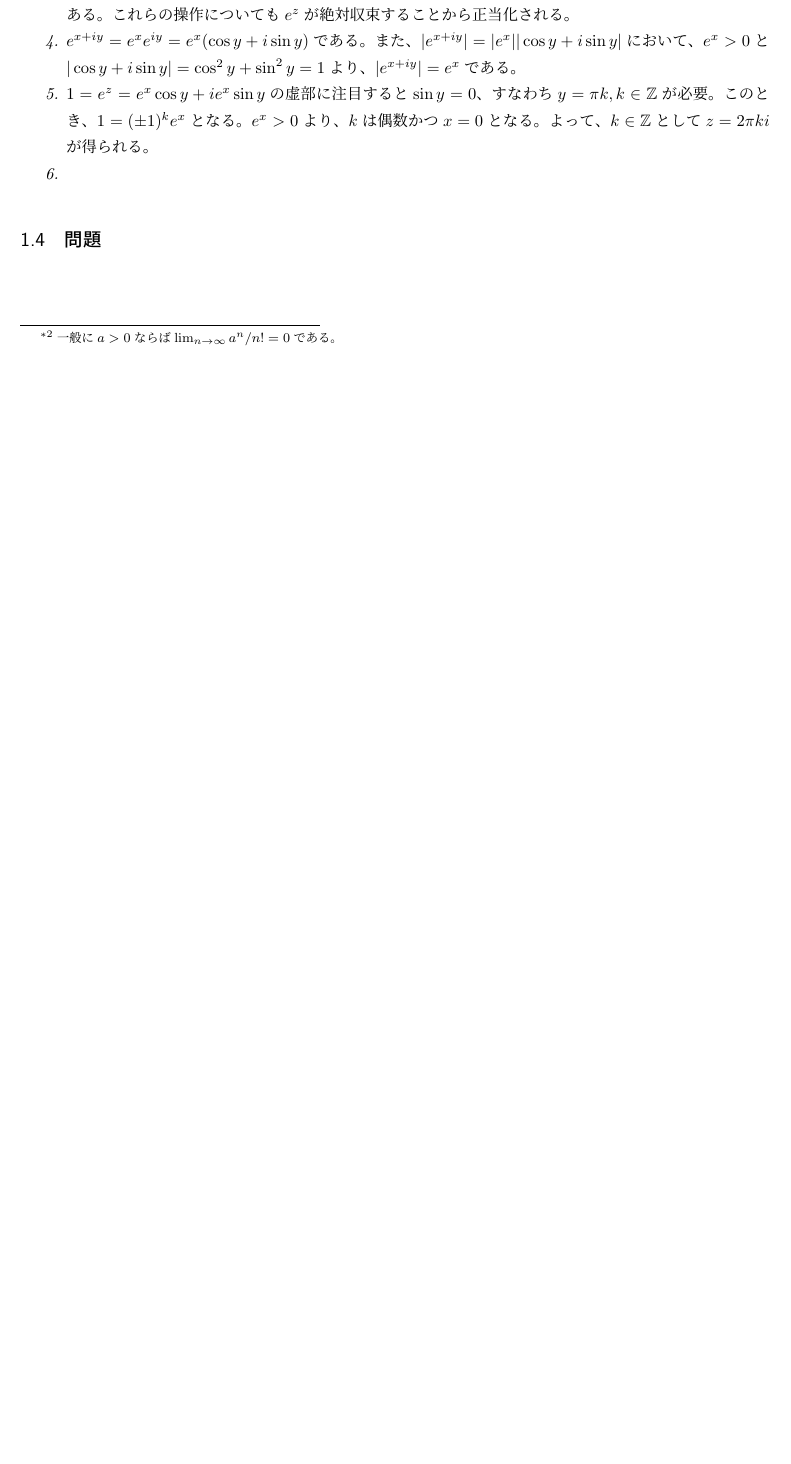
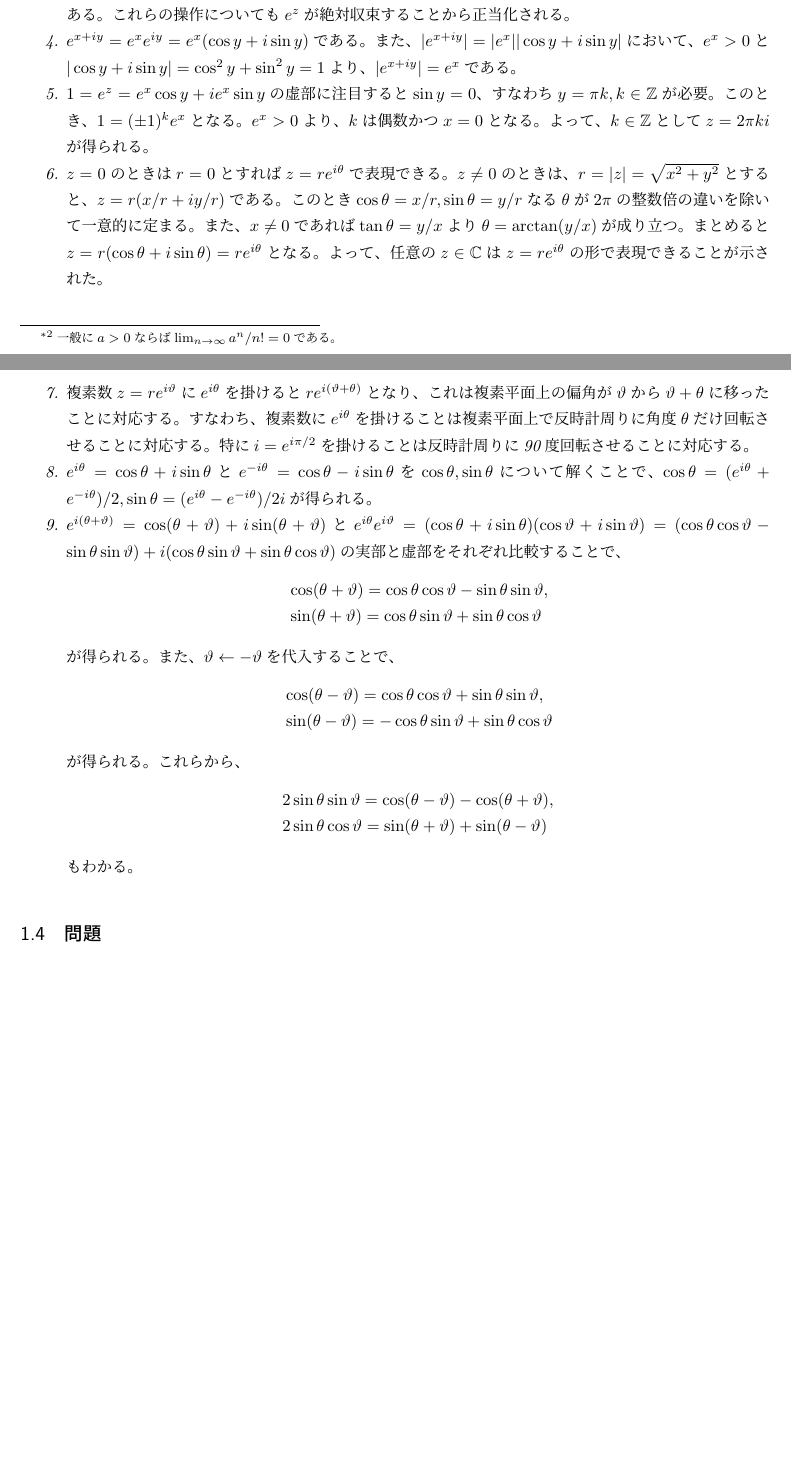
Before and after one commit to yonesuke/princeton_lectures_in_analysis, a LaTeX document (1_fourier_analysis/main.tex, which reads 1_fourier_analysis/problems/01_03_04.tex): part of page 6 of 13 before the commit and two parts of pages 6 and 7 of 14 after it, the two joined at a grey line, cut so that both start at the same text, the shorter picture padded with empty space. Compiled offline with pLaTeX and dvipdfmx.

Commit message:
solved problem 1.3.4

```diff
--- a/1_fourier_analysis/problems/01_03_04.tex
+++ b/1_fourier_analysis/problems/01_03_04.tex
@@ -69,7 +69,27 @@ r=|z|,\quad\theta=\arctan(y/x)
 
 \item $1=e^{z}=e^{x}\cos y+i e^{x}\sin y$の虚部に注目すると$\sin y=0$、すなわち$y=\pi k, k\in\mathbb{Z}$が必要。このとき、$1=(\pm 1)^k e^x$となる。$e^{x}>0$より、$k$は偶数かつ$x=0$となる。よって、$k\in\mathbb{Z}$として$z=2\pi ki$が得られる。
 
-\item
+\item $z=0$のときは$r=0$とすれば$z=re^{i\theta}$で表現できる。$z\neq 0$のときは、$r=|z|=\sqrt{x^2+y^2}$とすると、$z=r(x/r+iy/r)$である。このとき$\cos\theta=x/r,\sin\theta=y/r$なる$\theta$が$2\pi$の整数倍の違いを除いて一意的に定まる。また、$x\neq 0$であれば$\tan\theta=y/x$より$\theta=\arctan(y/x)$が成り立つ。まとめると$z=r(\cos\theta+i\sin\theta)=re^{i\theta}$となる。よって、任意の$z\in\mathbb{C}$は$z=re^{i\theta}$の形で表現できることが示された。
 
+\item 複素数$z=re^{i\vartheta}$に$e^{i\theta}$を掛けると$re^{i(\vartheta+\theta)}$となり、これは複素平面上の偏角が$\vartheta$から$\vartheta+\theta$に移ったことに対応する。すなわち、複素数に$e^{i\theta}$を掛けることは複素平面上で反時計周りに角度$\theta$だけ回転させることに対応する。特に$i=e^{i\pi/2}$を掛けることは反時計周りに90度回転させることに対応する。
+
+\item $e^{i\theta}=\cos\theta+i\sin\theta$と$e^{-i\theta}=\cos\theta-i\sin\theta$を$\cos\theta,\sin\theta$について解くことで、$\cos\theta=(e^{i\theta}+e^{-i\theta})/2,\sin\theta=(e^{i\theta}-e^{-i\theta})/2i$が得られる。
+
+\item $e^{i(\theta+\vartheta)}=\cos(\theta+\vartheta)+i\sin(\theta+\vartheta)$と$e^{i\theta}e^{i\vartheta}=(\cos\theta+i\sin\theta)(\cos\vartheta+i\sin\vartheta)=(\cos\theta\cos\vartheta-\sin\theta\sin\vartheta)+i(\cos\theta\sin\vartheta+\sin\theta\cos\vartheta)$の実部と虚部をそれぞれ比較することで、
+\begin{align*}
+&\cos(\theta+\vartheta)=\cos\theta\cos\vartheta-\sin\theta\sin\vartheta, \\
+&\sin(\theta+\vartheta)=\cos\theta\sin\vartheta+\sin\theta\cos\vartheta
+\end{align*}
+が得られる。また、$\vartheta\leftarrow -\vartheta$を代入することで、
+\begin{align*}
+&\cos(\theta-\vartheta)=\cos\theta\cos\vartheta+\sin\theta\sin\vartheta, \\
+&\sin(\theta-\vartheta)=-\cos\theta\sin\vartheta+\sin\theta\cos\vartheta
+\end{align*}
+が得られる。これらから、
+\begin{align*}
+&2\sin\theta\sin\vartheta=\cos(\theta-\vartheta)-\cos(\theta+\vartheta), \\
+&2\sin\theta\cos\vartheta=\sin(\theta+\vartheta)+\sin(\theta-\vartheta)
+\end{align*}
+もわかる。
 \end{enumerate}
 \end{kaitou*}
```
Also changed, not shown: 1_fourier_analysis/main.pdf.
